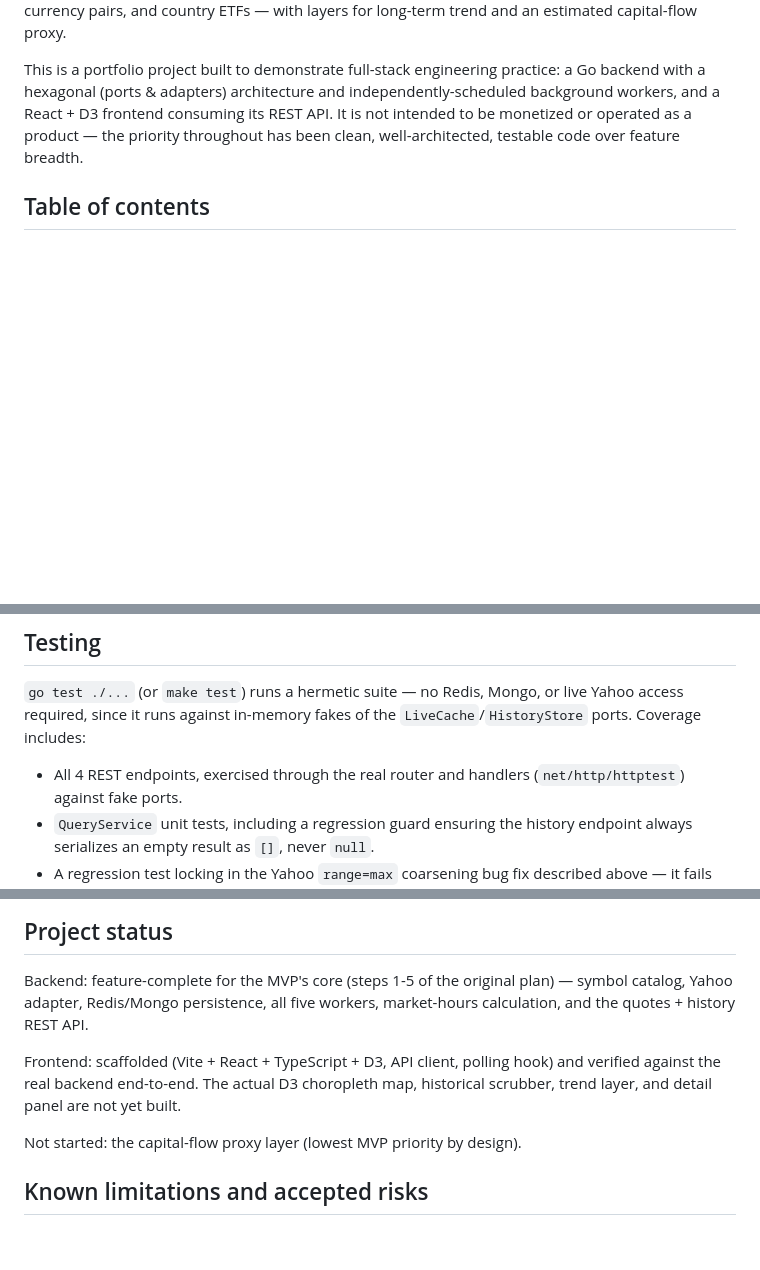
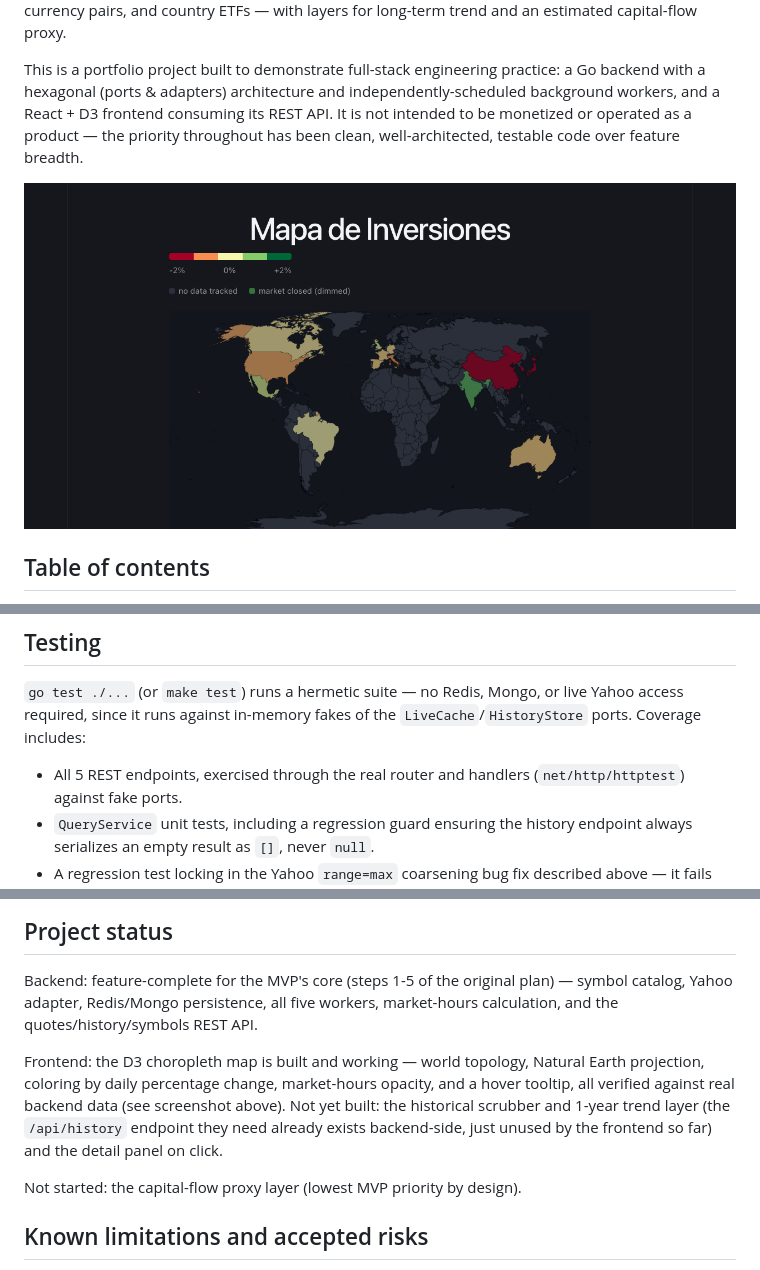
Before and after one commit to santiagoCSM/investment_map, a Markdown page: README.md, 3 parts joined by grey strips. Drawn GitHub-style; pictures changed too: docs/screenshot.png (added); blank space fills up the shorter version.

Commit message:
docs: add app screenshot to readme

```diff
--- a/README.md
+++ b/README.md
@@ -10,6 +10,8 @@ independently-scheduled background workers, and a React + D3 frontend
 consuming its REST API. It is not intended to be monetized or operated as a
 product — the priority throughout has been clean, well-architected,
 testable code over feature breadth.
+
+![World map choropleth showing live market status, colored by daily percentage change](docs/screenshot.png)
 
 ## Table of contents
 
@@ -286,7 +289,7 @@ All responses are JSON with camelCase field names. A quote looks like:
 or live Yahoo access required, since it runs against in-memory fakes of the
 `LiveCache`/`HistoryStore` ports. Coverage includes:
 
-- All 4 REST endpoints, exercised through the real router and handlers
+- All 5 REST endpoints, exercised through the real router and handlers
   (`net/http/httptest`) against fake ports.
 - `QueryService` unit tests, including a regression guard ensuring the
   history endpoint always serializes an empty result as `[]`, never `null`.
@@ -333,12 +336,14 @@ sensible local-dev defaults.
 
 Backend: feature-complete for the MVP's core (steps 1-5 of the original
 plan) — symbol catalog, Yahoo adapter, Redis/Mongo persistence, all five
-workers, market-hours calculation, and the quotes + history REST API.
+workers, market-hours calculation, and the quotes/history/symbols REST API.
 
-Frontend: scaffolded (Vite + React + TypeScript + D3, API client, polling
-hook) and verified against the real backend end-to-end. The actual D3
-choropleth map, historical scrubber, trend layer, and detail panel are not
-yet built.
+Frontend: the D3 choropleth map is built and working — world topology,
+Natural Earth projection, coloring by daily percentage change, market-hours
+opacity, and a hover tooltip, all verified against real backend data (see
+screenshot above). Not yet built: the historical scrubber and 1-year trend
+layer (the `/api/history` endpoint they need already exists backend-side,
+just unused by the frontend so far) and the detail panel on click.
 
 Not started: the capital-flow proxy layer (lowest MVP priority by design).
 
```
Also changed, not shown: other parts of README.md (+1 -0 lines).
